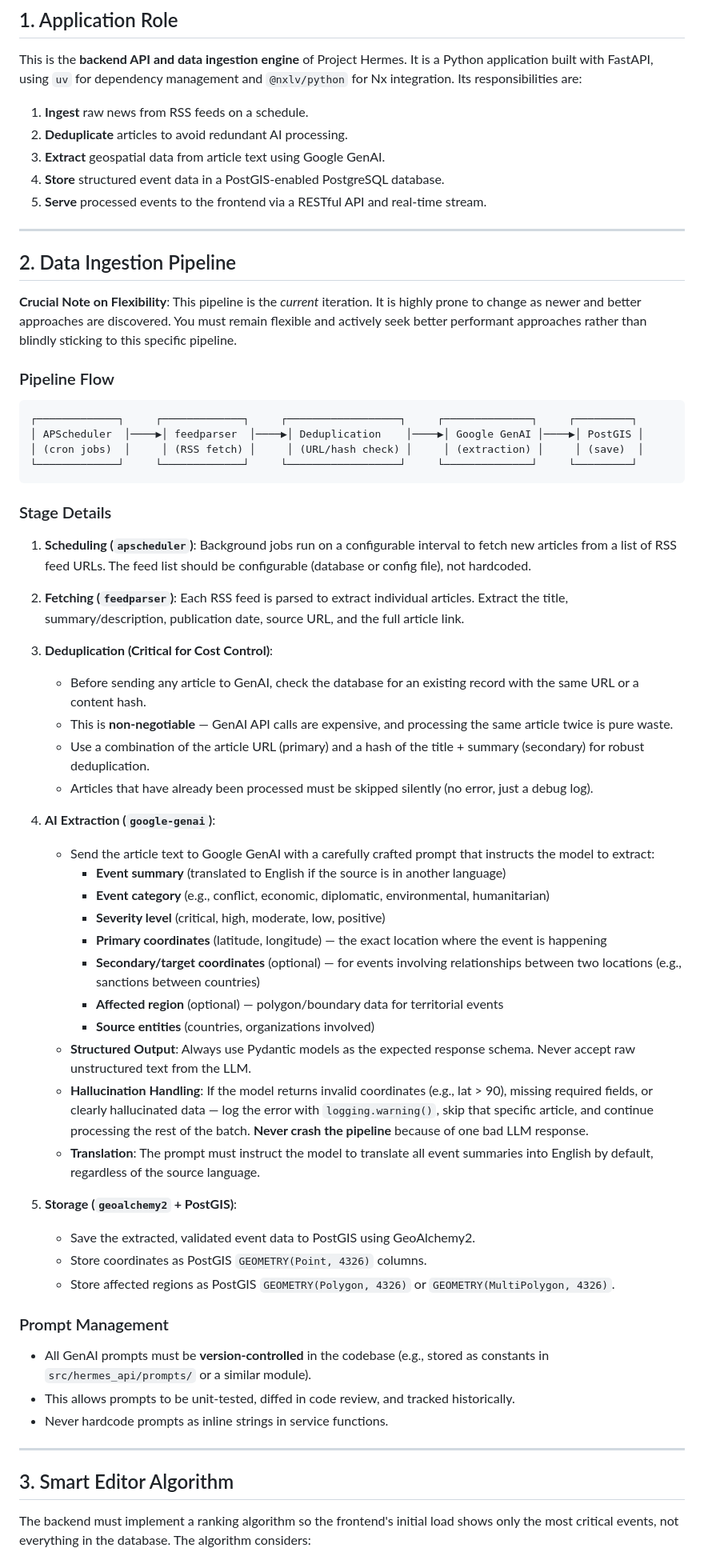
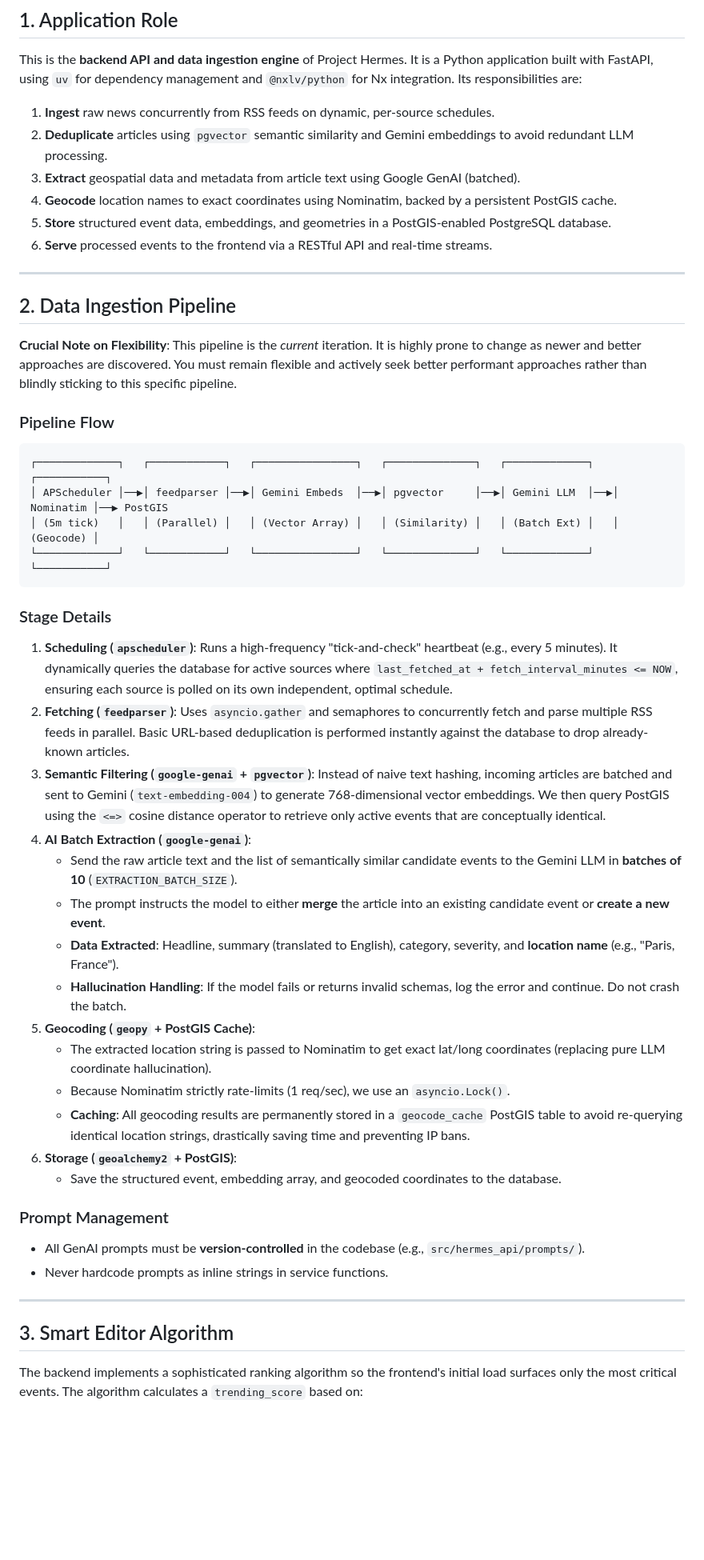
Before and after one commit to paavann/hermes, a Markdown page: apps/hermes-api/AGENTS.md, the part around one of its changes. Shown at 80% size. GitHub-like rendering; blank space fills up the shorter version.

````diff
--- a/apps/hermes-api/AGENTS.md
+++ b/apps/hermes-api/AGENTS.md
@@ -8,11 +8,12 @@ This document provides backend-specific architectural context for the `hermes-ap
 
 This is the **backend API and data ingestion engine** of Project Hermes. It is a Python application built with FastAPI, using `uv` for dependency management and `@nxlv/python` for Nx integration. Its responsibilities are:
 
-1. **Ingest** raw news from RSS feeds on a schedule.
-2. **Deduplicate** articles to avoid redundant AI processing.
-3. **Extract** geospatial data from article text using Google GenAI.
-4. **Store** structured event data in a PostGIS-enabled PostgreSQL database.
-5. **Serve** processed events to the frontend via a RESTful API and real-time stream.
+1. **Ingest** raw news concurrently from RSS feeds on dynamic, per-source schedules.
+2. **Deduplicate** articles using `pgvector` semantic similarity and Gemini embeddings to avoid redundant LLM processing.
+3. **Extract** geospatial data and metadata from article text using Google GenAI (batched).
+4. **Geocode** location names to exact coordinates using Nominatim, backed by a persistent PostGIS cache.
+5. **Store** structured event data, embeddings, and geometries in a PostGIS-enabled PostgreSQL database.
+6. **Serve** processed events to the frontend via a RESTful API and real-time streams.
 
 ---
 
@@ -22,51 +23,37 @@ This is the **backend API and data ingestion engine** of Project Hermes. It is a
 
 ### Pipeline Flow
 
-```
-┌─────────────┐     ┌─────────────┐     ┌──────────────────┐     ┌──────────────┐     ┌─────────┐
-│ APScheduler  │────▶│ feedparser  │────▶│ Deduplication    │────▶│ Google GenAI │────▶│ PostGIS │
-│ (cron jobs)  │     │ (RSS fetch) │     │ (URL/hash check) │     │ (extraction) │     │ (save)  │
-└─────────────┘     └─────────────┘     └──────────────────┘     └──────────────┘     └─────────┘
+```text
+┌─────────────┐   ┌────────────┐   ┌────────────────┐   ┌──────────────┐   ┌─────────────┐   ┌───────────┐
+│ APScheduler │──▶│ feedparser │──▶│ Gemini Embeds  │──▶│ pgvector     │──▶│ Gemini LLM  │──▶│ Nominatim │──▶ PostGIS
+│ (5m tick)   │   │ (Parallel) │   │ (Vector Array) │   │ (Similarity) │   │ (Batch Ext) │   │ (Geocode) │
+└─────────────┘   └────────────┘   └────────────────┘   └──────────────┘   └─────────────┘   └───────────┘
 ```
 
 ### Stage Details
 
-1. **Scheduling (`apscheduler`)**: Background jobs run on a configurable interval to fetch new articles from a list of RSS feed URLs. The feed list should be configurable (database or config file), not hardcoded.
-
-2. **Fetching (`feedparser`)**: Each RSS feed is parsed to extract individual articles. Extract the title, summary/description, publication date, source URL, and the full article link.
-
-3. **Deduplication (Critical for Cost Control)**:
-   - Before sending any article to GenAI, check the database for an existing record with the same URL or a content hash.
-   - This is **non-negotiable** — GenAI API calls are expensive, and processing the same article twice is pure waste.
-   - Use a combination of the article URL (primary) and a hash of the title + summary (secondary) for robust deduplication.
-   - Articles that have already been processed must be skipped silently (no error, just a debug log).
-
-4. **AI Extraction (`google-genai`)**:
-   - Send the article text to Google GenAI with a carefully crafted prompt that instructs the model to extract:
-     - **Event summary** (translated to English if the source is in another language)
-     - **Event category** (e.g., conflict, economic, diplomatic, environmental, humanitarian)
-     - **Severity level** (critical, high, moderate, low, positive)
-     - **Primary coordinates** (latitude, longitude) — the exact location where the event is happening
-     - **Secondary/target coordinates** (optional) — for events involving relationships between two locations (e.g., sanctions between countries)
-     - **Affected region** (optional) — polygon/boundary data for territorial events
-     - **Source entities** (countries, organizations involved)
-   - **Structured Output**: Always use Pydantic models as the expected response schema. Never accept raw unstructured text from the LLM.
-   - **Hallucination Handling**: If the model returns invalid coordinates (e.g., lat > 90), missing required fields, or clearly hallucinated data — log the error with `logging.warning()`, skip that specific article, and continue processing the rest of the batch. **Never crash the pipeline** because of one bad LLM response.
-   - **Translation**: The prompt must instruct the model to translate all event summaries into English by default, regardless of the source language.
-
-5. **Storage (`geoalchemy2` + PostGIS)**:
-   - Save the extracted, validated event data to PostGIS using GeoAlchemy2.
-   - Store coordinates as PostGIS `GEOMETRY(Point, 4326)` columns.
-   - Store affected regions as PostGIS `GEOMETRY(Polygon, 4326)` or `GEOMETRY(MultiPolygon, 4326)`.
+1. **Scheduling (`apscheduler`)**: Runs a high-frequency "tick-and-check" heartbeat (e.g., every 5 minutes). It dynamically queries the database for active sources where `last_fetched_at + fetch_interval_minutes <= NOW`, ensuring each source is polled on its own independent, optimal schedule.
+2. **Fetching (`feedparser`)**: Uses `asyncio.gather` and semaphores to concurrently fetch and parse multiple RSS feeds in parallel. Basic URL-based deduplication is performed instantly against the database to drop already-known articles.
+3. **Semantic Filtering (`google-genai` + `pgvector`)**: Instead of naive text hashing, incoming articles are batched and sent to Gemini (`text-embedding-004`) to generate 768-dimensional vector embeddings. We then query PostGIS using the `<=>` cosine distance operator to retrieve only active events that are conceptually identical.
+4. **AI Batch Extraction (`google-genai`)**:
+   - Send the raw article text and the list of semantically similar candidate events to the Gemini LLM in **batches of 10** (`EXTRACTION_BATCH_SIZE`).
+   - The prompt instructs the model to either **merge** the article into an existing candidate event or **create a new event**.
+   - **Data Extracted**: Headline, summary (translated to English), category, severity, and **location name** (e.g., "Paris, France").
+   - **Hallucination Handling**: If the model fails or returns invalid schemas, log the error and continue. Do not crash the batch.
+5. **Geocoding (`geopy` + PostGIS Cache)**:
+   - The extracted location string is passed to Nominatim to get exact lat/long coordinates (replacing pure LLM coordinate hallucination).
+   - Because Nominatim strictly rate-limits (1 req/sec), we use an `asyncio.Lock()`.
+   - **Caching**: All geocoding results are permanently stored in a `geocode_cache` PostGIS table to avoid re-querying identical location strings, drastically saving time and preventing IP bans.
+6. **Storage (`geoalchemy2` + PostGIS)**:
+   - Save the structured event, embedding array, and geocoded coordinates to the database.
 
 ### Prompt Management
-- All GenAI prompts must be **version-controlled** in the codebase (e.g., stored as constants in `src/hermes_api/prompts/` or a similar module).
-- This allows prompts to be unit-tested, diffed in code review, and tracked historically.
+- All GenAI prompts must be **version-controlled** in the codebase (e.g., `src/hermes_api/prompts/`).
 - Never hardcode prompts as inline strings in service functions.
 
 ---
 
 ## 3. Smart Editor Algorithm
 
-The backend must implement a ranking algorithm so the frontend's initial load shows only the most critical events, not everything in the database. The algorithm considers:
+The backend implements a sophisticated ranking algorithm so the frontend's initial load surfaces only the most critical events. The algorithm calculates a `trending_score` based on:
 
````
Also changed, not shown: other parts of apps/hermes-api/AGENTS.md (+15 -12 lines), AGENTS.md (+5 -5 lines).
